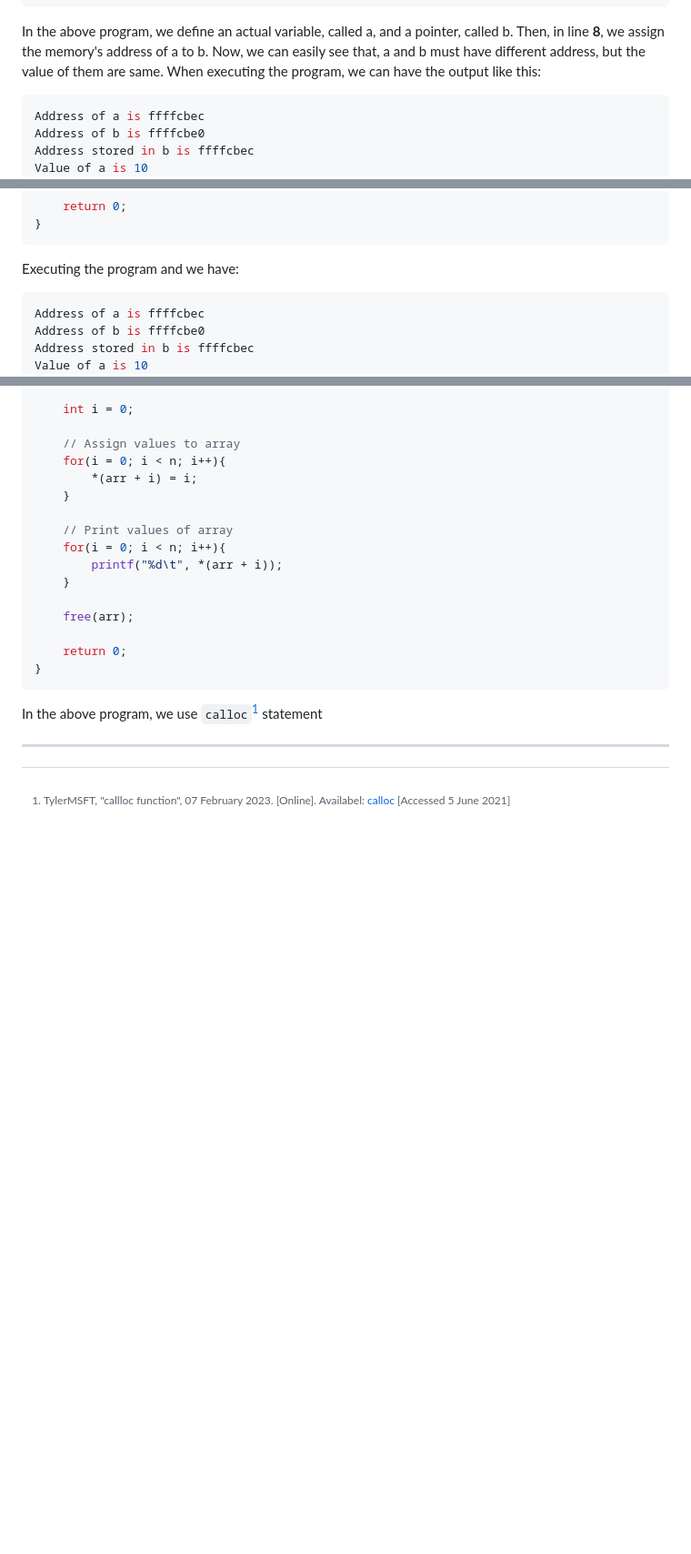
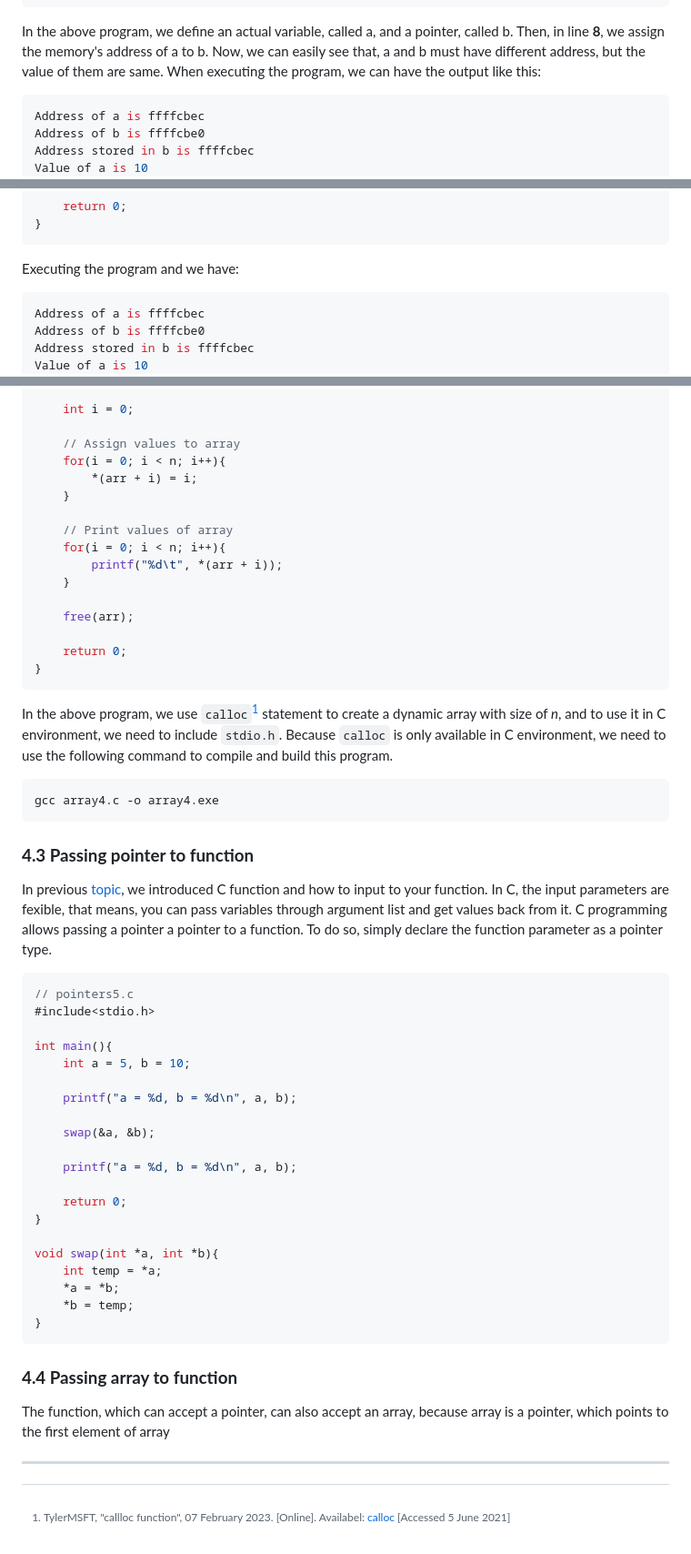
Before and after one commit to QuocTrung810/Practical_Exercises, a Markdown page: Programming_Methodology/Topic_04/README.md, 3 parts joined by grey strips. Shown at 91% size. Drawn GitHub-style; blank space fills up the shorter version.

Commit message:
Update content of readme file on topic 04

````diff
--- a/Programming_Methodology/Topic_04/README.md
+++ b/Programming_Methodology/Topic_04/README.md
@@ -220,7 +220,7 @@ int main(){
 
 In the above program, we define an actual variable, called a, and a pointer, called b. Then, in line **8**, we assign the memory's address of a to b. Now, we can easily see that, a and b must have different address, but the value of them are same. When executing the program, we can have the output like this:
 
-```shell
+```console
 Address of a is ffffcbec
 Address of b is ffffcbe0
 Address stored in b is ffffcbec
@@ -262,7 +262,7 @@ int main(){
 
 Executing the program and we have:
 
-```shell
+```console
 Address of a is ffffcbec
 Address of b is ffffcbe0
 Address stored in b is ffffcbec
@@ -421,7 +421,42 @@ int main(){
 }
 ```
 
-In the above program, we use `calloc`[^1] statement
+In the above program, we use `calloc`[^1] statement to create a dynamic array with size of *n*, and to use it in C environment, we need to include `stdio.h`. Because `calloc` is only available in C environment, we need to use the following command to compile and build this program.
+
+```console
+gcc array4.c -o array4.exe
+```
+
+### **4.3 Passing pointer to function**
+
+In previous [topic](../Topic_03/), we introduced C function and how to input to your function. In C, the input parameters are fexible, that means, you can pass variables through argument list and get values back from it. C programming allows passing a pointer a pointer to a function. To do so, simply declare the function parameter as a pointer type.
+
+```C
+// pointers5.c
+#include<stdio.h>
+
+int main(){
+    int a = 5, b = 10;
+
+    printf("a = %d, b = %d\n", a, b);
+
+    swap(&a, &b);
+
+    printf("a = %d, b = %d\n", a, b);
+
+    return 0;
+}
+
+void swap(int *a, int *b){
+    int temp = *a;
+    *a = *b;
+    *b = temp;
+}
+```
+
+### **4.4 Passing array to function**
+
+The function, which can accept a pointer, can also accept an array, because array is a pointer, which points to the first element of array
 
 ----
 [^1]: TylerMSFT, "callloc function", 07 February 2023. [Online]. Availabel: [calloc](https://learn.microsoft.com/en-us/cpp/c-runtime-library/reference/calloc?view=msvc-170) [Accessed 5 June 2021]
````
Also changed, not shown: other parts of Programming_Methodology/Topic_04/README.md (+1 -1 lines).
